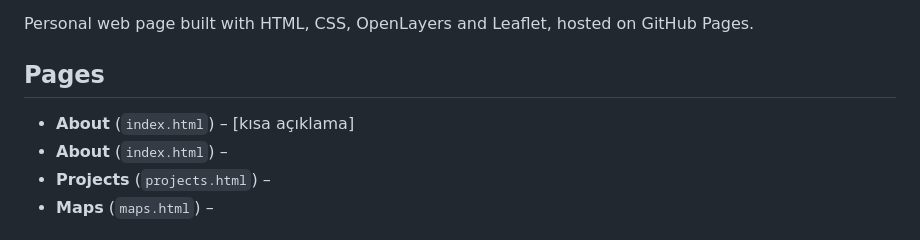
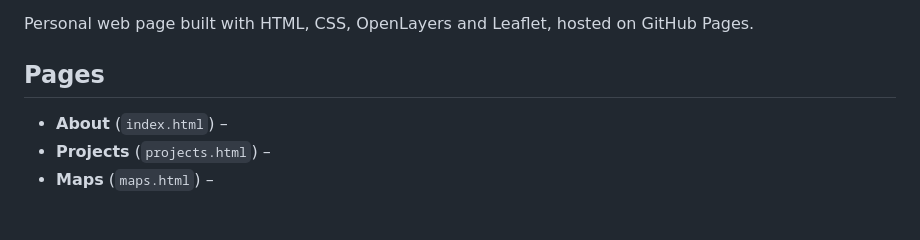
Before and after one commit to candagdeviren/candagdeviren.github.io, a Markdown page: README.md, the part around the change. Rendered like a GitHub page.

```diff
--- a/README.md
+++ b/README.md
@@ -5,7 +5,6 @@
 Personal web page built with HTML, CSS, OpenLayers and Leaflet, hosted on GitHub Pages.
 
 ## Pages
-- **About** (`index.html`) – [kısa açıklama]
 - **About** (`index.html`) –
 - **Projects** (`projects.html`) –
 - **Maps** (`maps.html`) –
```
